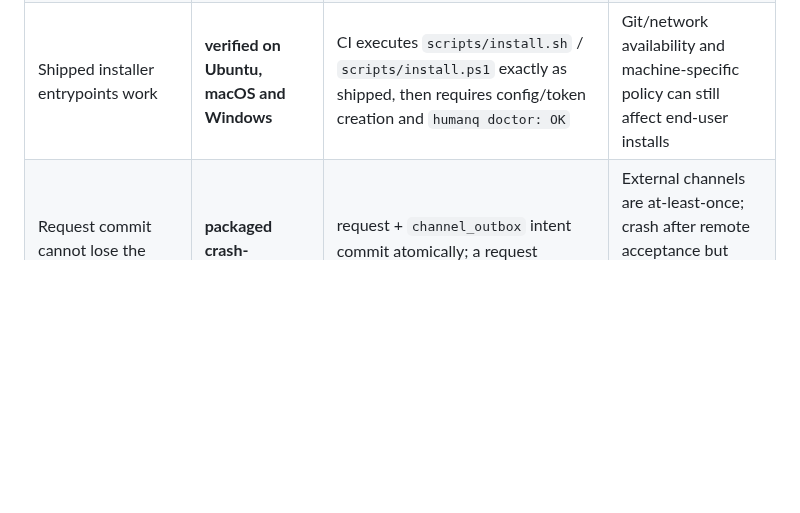
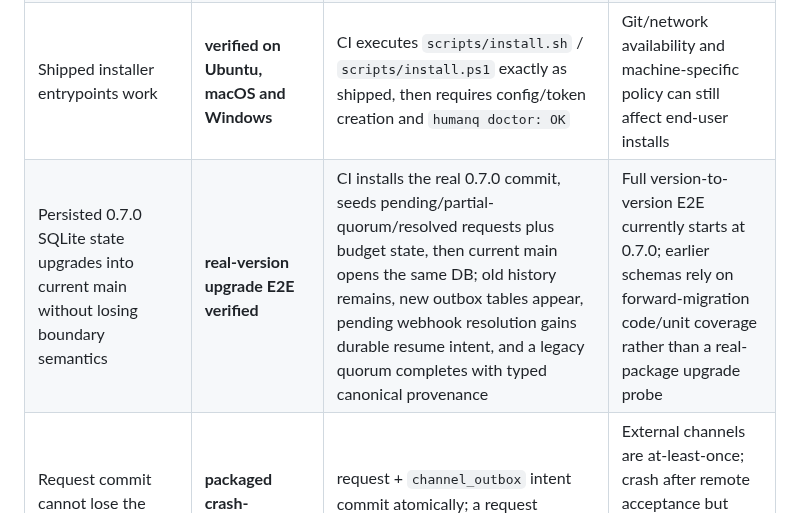
Before and after one commit to hippoley/HumanQueue, a Markdown page: CLAIMS.md, the part around the change. Rendered like a GitHub page; blank space fills up the shorter version.

Commit message:
docs: record real 0.7.0 database upgrade evidence

```diff
--- a/CLAIMS.md
+++ b/CLAIMS.md
@@ -9,6 +9,7 @@ A green checkbox here means only what the evidence column says it means.
 | Canonical local blocking path works from the packaged wheel | **cross-platform packaged-wheel E2E verified** | clean runners on Ubuntu/Python 3.10 + 3.12, macOS/Python 3.12 and Windows/Python 3.12 install the built wheel, onboard, start Gateway, block in `HumanBoundary.ask(wait=True)`, resolve the same request, then prove the original caller continues | Does not prove an external provider runtime consumes the decision |
 | SDK recovers an ambiguous/lost create acknowledgement without duplicating the boundary | **packaged fault-injection E2E verified** | a real HTTP proxy lets Gateway commit/return 201, drops that successful response, then requires SDK retry with the same generated idempotency key; second response must bind to the same request with `created=false`, one canonical `created` event, and the blocked caller must still continue after human resolution | Recovery covers SDK-generated/explicit idempotency keys; callers that bypass the SDK must supply their own stable idempotency key for equivalent retry safety |
 | Shipped installer entrypoints work | **verified on Ubuntu, macOS and Windows** | CI executes `scripts/install.sh` / `scripts/install.ps1` exactly as shipped, then requires config/token creation and `humanq doctor: OK` | Git/network availability and machine-specific policy can still affect end-user installs |
+| Persisted 0.7.0 SQLite state upgrades into current main without losing boundary semantics | **real-version upgrade E2E verified** | CI installs the real 0.7.0 commit, seeds pending/partial-quorum/resolved requests plus budget state, then current main opens the same DB; old history remains, new outbox tables appear, pending webhook resolution gains durable resume intent, and a legacy quorum completes with typed canonical provenance | Full version-to-version E2E currently starts at 0.7.0; earlier schemas rely on forward-migration code/unit coverage rather than a real-package upgrade probe |
 | Request commit cannot lose the channel publish intent | **packaged crash-recovery E2E verified** | request + `channel_outbox` intent commit atomically; a request committed before Gateway startup is leased and delivered after restart | External channels are at-least-once; crash after remote acceptance but before local completion can replay the same canonical request |
 | Abandoned channel publish leases are recoverable | **verified in CI** | a second Store/worker reclaims an expired processing lease and increments attempts | Explicit channel-level `delivered=false` is audited rather than retried indefinitely |
 | Concurrent Gateway workers do not double-publish one pending outbox row | **packaged multi-process E2E verified** | two independent Uvicorn/Gateway processes share one SQLite DB while a deliberately slow webhook widens the lease window; exactly one lease claim, one delivery, one completion and attempts=1 are required | At-least-once replay after a crash *after remote acceptance but before local completion* remains possible by design |
```
